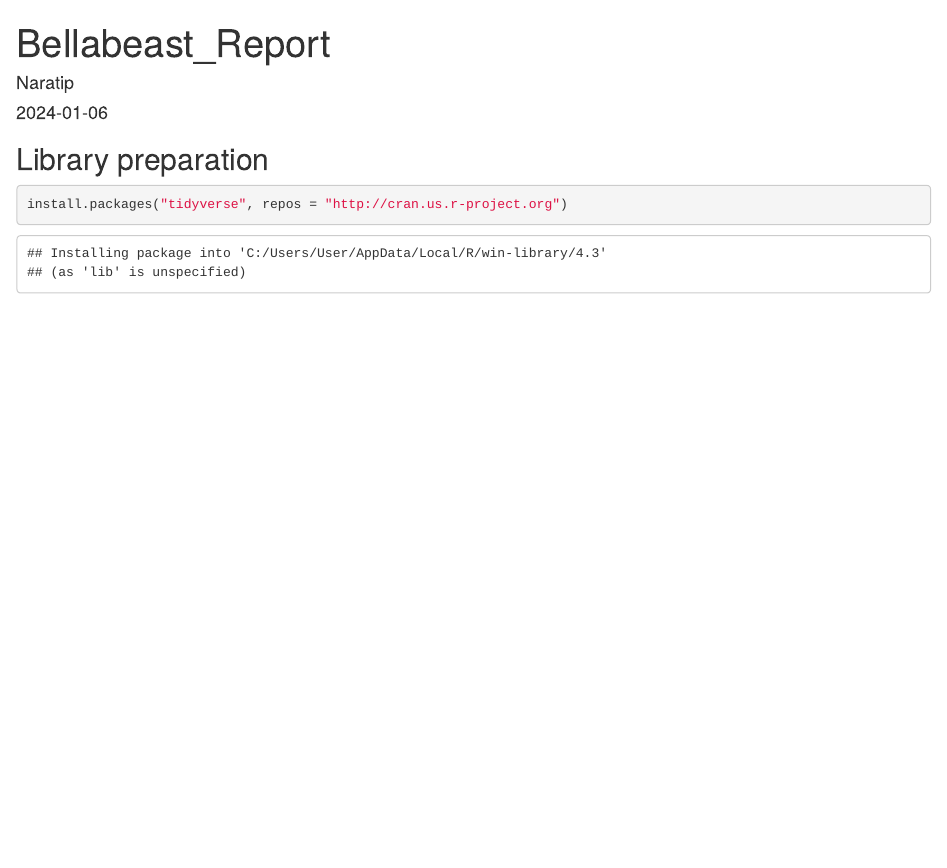
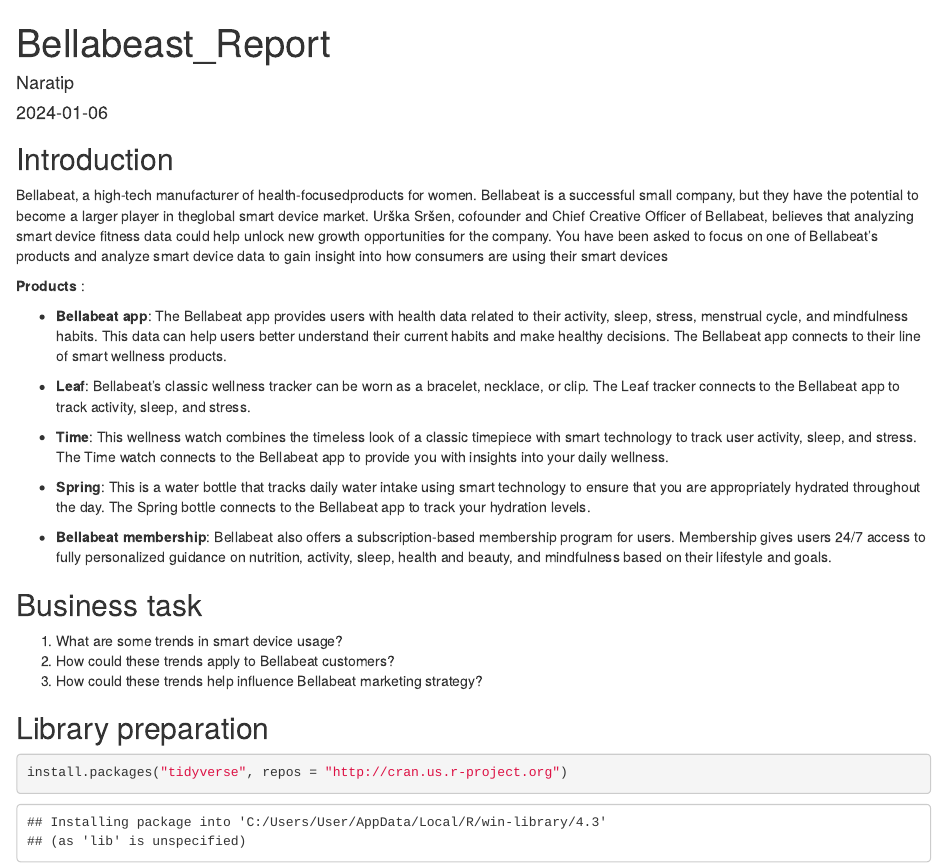
Before and after one commit to naratip69/google_data_analytics_capstone, an R Markdown document (Bellabeast_Report.Rmd): the page in a window 1100 px wide, from its top. The pictures show the output file Bellabeast_Report.html that the author committed with the source, opened offline.

Commit message:
add introduction and business task to report

````diff
--- a/Bellabeast_Report.Rmd
+++ b/Bellabeast_Report.Rmd
@@ -4,6 +4,37 @@
 date: "2024-01-06"
 output: html_document
 ---
+
+## Introduction
+
+  Bellabeat, a high-tech manufacturer of health-focusedproducts for women. Bellabeat is a successful small company, but they have the potential to become a larger player in theglobal smart device market. Urška Sršen, cofounder and Chief Creative Officer of Bellabeat, believes that analyzing smart device fitness data could help unlock new growth opportunities for the company. You have been asked to focus on one of Bellabeat’s products and analyze smart device data to gain insight into how consumers are using their smart devices
+
+**Products** :
+
+ * **Bellabeat app**: The Bellabeat app provides users with health data related to their activity, sleep, stress,
+   menstrual cycle, and mindfulness habits. This data can help users better understand their current habits and
+   make healthy decisions. The Bellabeat app connects to their line of smart wellness products.
+
+ * **Leaf**: Bellabeat’s classic wellness tracker can be worn as a bracelet, necklace, or clip. The Leaf tracker connects
+   to the Bellabeat app to track activity, sleep, and stress.
+
+ * **Time**: This wellness watch combines the timeless look of a classic timepiece with smart technology to track user
+   activity, sleep, and stress. The Time watch connects to the Bellabeat app to provide you with insights into your
+   daily wellness.
+
+ * **Spring**: This is a water bottle that tracks daily water intake using smart technology to ensure that you are
+   appropriately hydrated throughout the day. The Spring bottle connects to the Bellabeat app to track your
+   hydration levels.
+
+ * **Bellabeat membership**: Bellabeat also offers a subscription-based membership program for users.
+   Membership gives users 24/7 access to fully personalized guidance on nutrition, activity, sleep, health and
+   beauty, and mindfulness based on their lifestyle and goals.
+
+## Business task
+
+ 1. What are some trends in smart device usage?
+ 2. How could these trends apply to Bellabeat customers?
+ 3. How could these trends help influence Bellabeat marketing strategy?
 
 ## Library preparation
 ```{r library installation}
````
Also changed, not shown: Bellabeast_Report.html.
